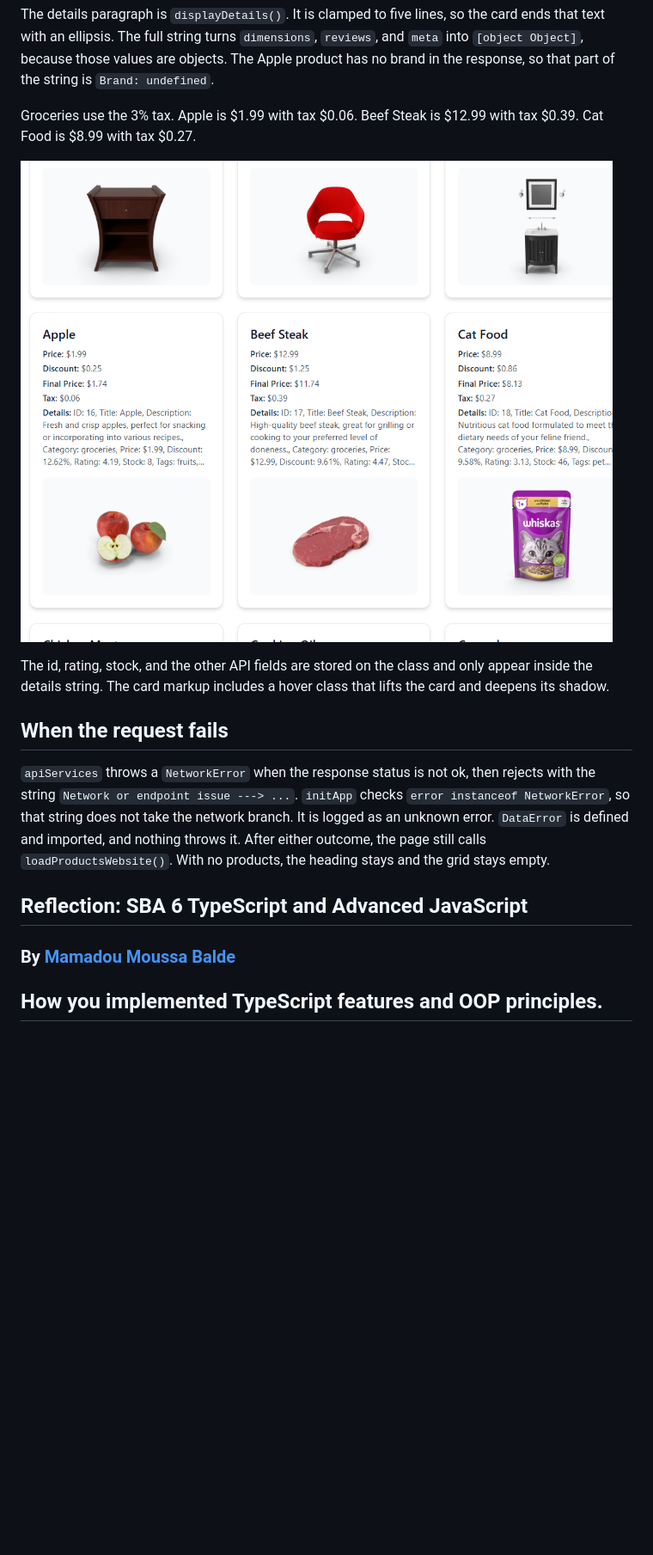
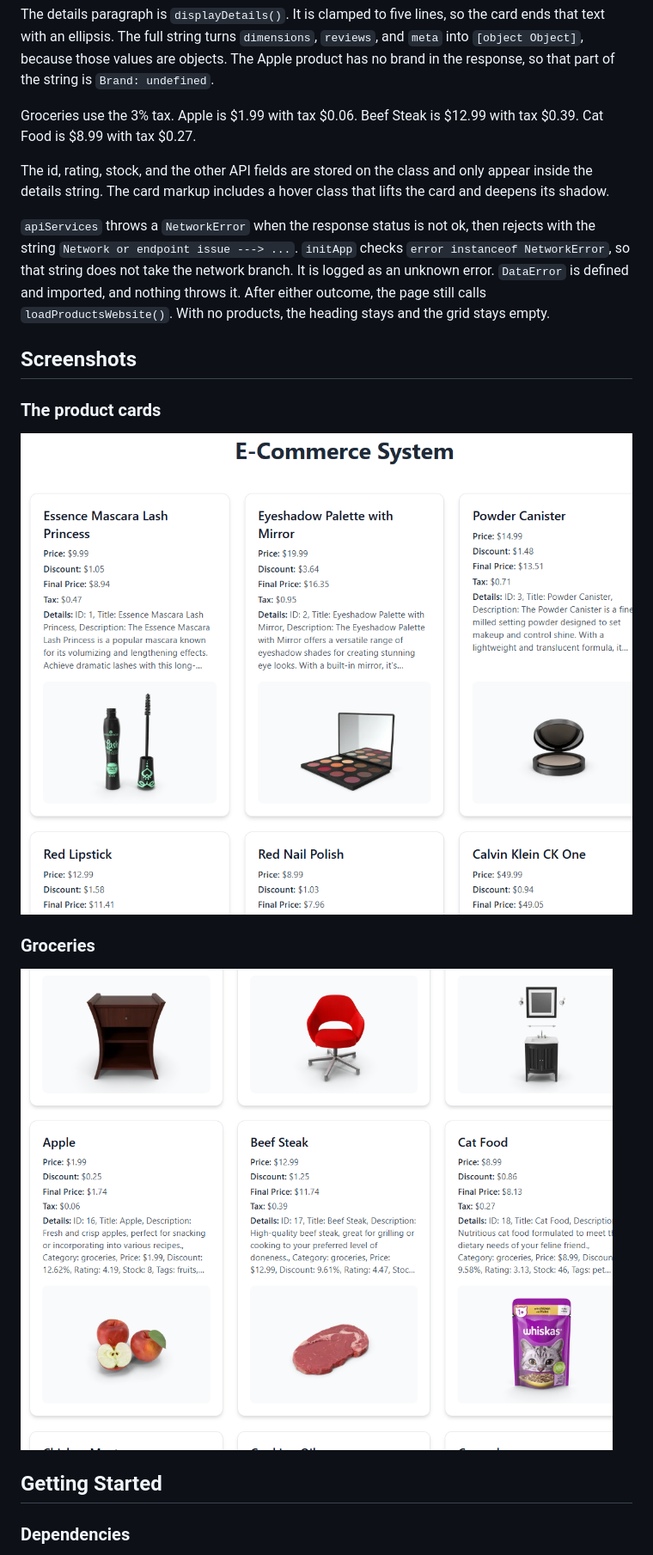
Before and after one commit to baldemoussa/TypeScript-and-Advanced-JavaScript, a Markdown page: README.md, the part around one of its changes. Shown at 86% size. GitHub-like rendering; blank space fills up the shorter version.

```diff
--- a/README.md
+++ b/README.md
@@ -31,14 +22,21 @@ The details paragraph is `displayDetails()`. It is clamped to five lines, so the
 
 Groceries use the 3% tax. Apple is $1.99 with tax $0.06. Beef Steak is $12.99 with tax $0.39. Cat Food is $8.99 with tax $0.27.
 
-![Grocery cards, taxed at 3 percent](docs/screenshots/groceries.png)
-
 The id, rating, stock, and the other API fields are stored on the class and only appear inside the details string. The card markup includes a hover class that lifts the card and deepens its shadow.
-
-## When the request fails
 
 `apiServices` throws a `NetworkError` when the response status is not ok, then rejects with the string `Network or endpoint issue ---> ...`. `initApp` checks `error instanceof NetworkError`, so that string does not take the network branch. It is logged as an unknown error. `DataError` is defined and imported, and nothing throws it. After either outcome, the page still calls `loadProductsWebsite()`. With no products, the heading stays and the grid stays empty.
 
-## Reflection: SBA 6 TypeScript and Advanced JavaScript
-### By [Mamadou Moussa Balde](https://www.linkedin.com/in/2mb/)
-## How you implemented TypeScript features and OOP principles.
+## Screenshots
+
+### The product cards
+
+![The heading and the first product cards](docs/screenshots/products.png)
+
+### Groceries
+
+![Grocery cards, taxed at 3 percent](docs/screenshots/groceries.png)
+
+## Getting Started
+
+### Dependencies
+
```
Also changed, not shown: other parts of README.md (+55 -18 lines).
